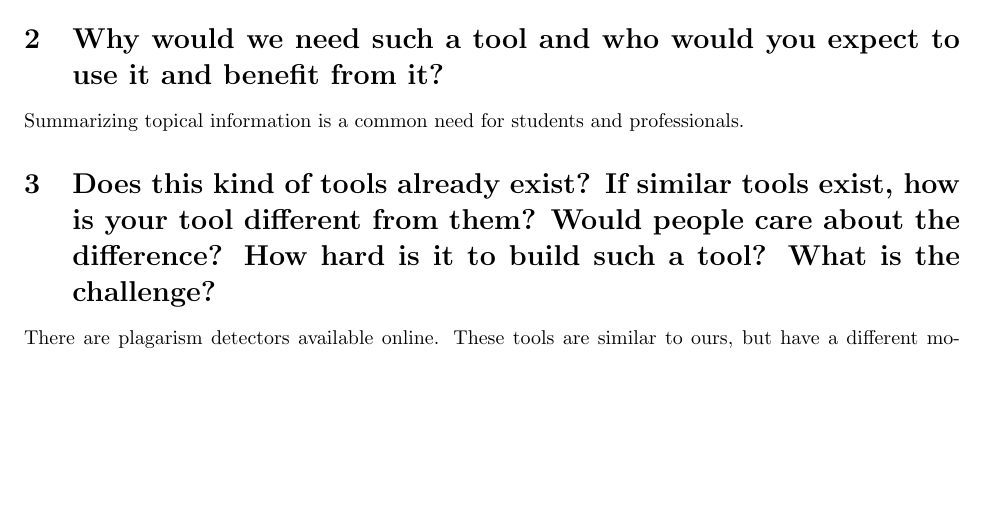
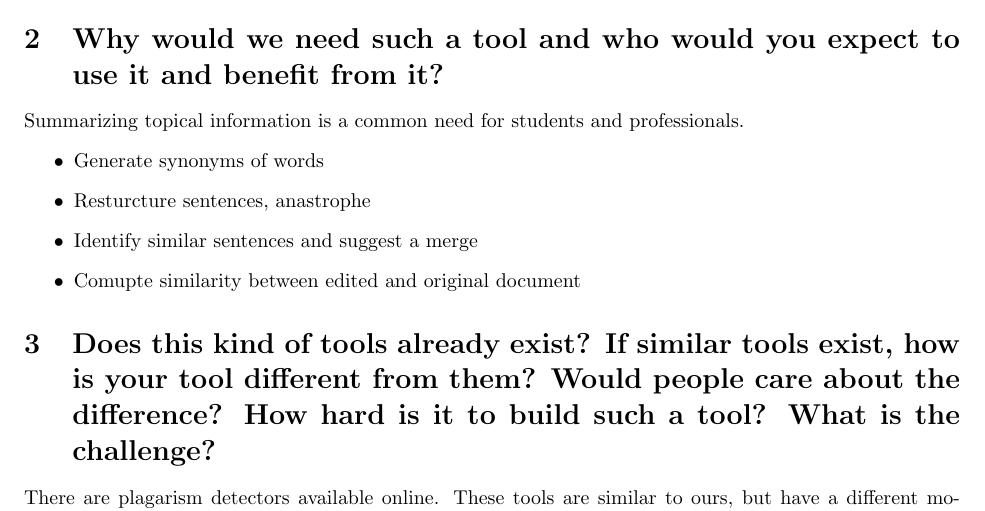
Before and after one commit to johnprock/470proj, a LaTeX document (report.tex): part of the page before the commit and part of page 1 of 2 after it, cut so that both start at the same text, the shorter picture padded with empty space. Compiled offline with pdfLaTeX.

Commit message:
added list of features

```diff
--- a/report.tex
+++ b/report.tex
@@ -18,6 +18,12 @@ document their own until it is sufficently unique.
 
 \section{Why would we need such a tool and who would you expect to use it and benefit from it?}
 Summarizing topical information is a common need for students and professionals.
+\begin{itemize}
+\item Generate synonyms of words
+\item Resturcture sentences, anastrophe
+\item Identify similar sentences and suggest a merge
+\item Comupte similarity between edited and original document
+\end{itemize}
 
 \section{Does this kind of tools already exist? If similar tools exist, how is your tool different from them? Would people care about the difference? How hard is it to build such a tool? What is the challenge?}
 There are plagarism detectors available online. These tools are similar to ours, but have a different motiviation. Our tool is designed to help writers
```
